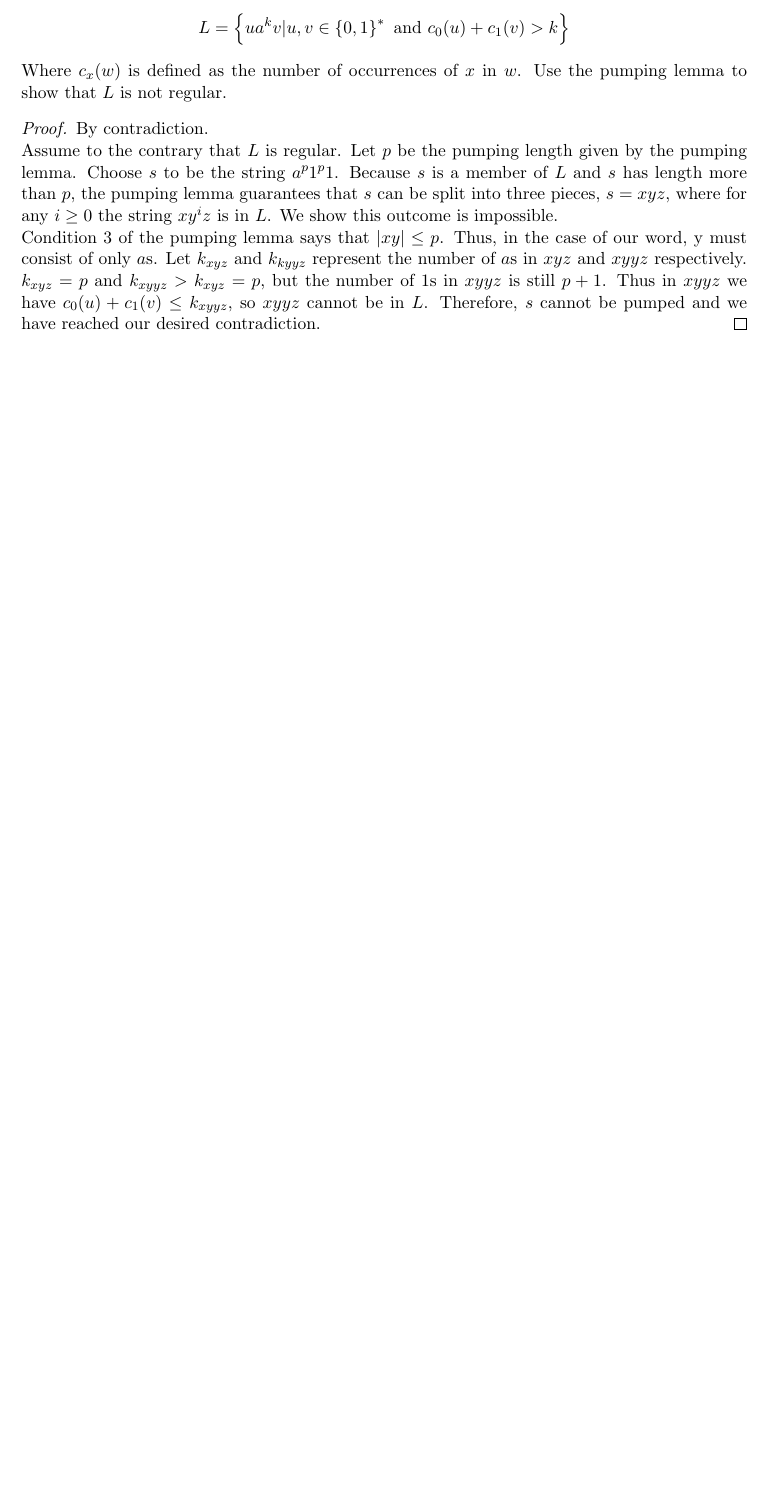
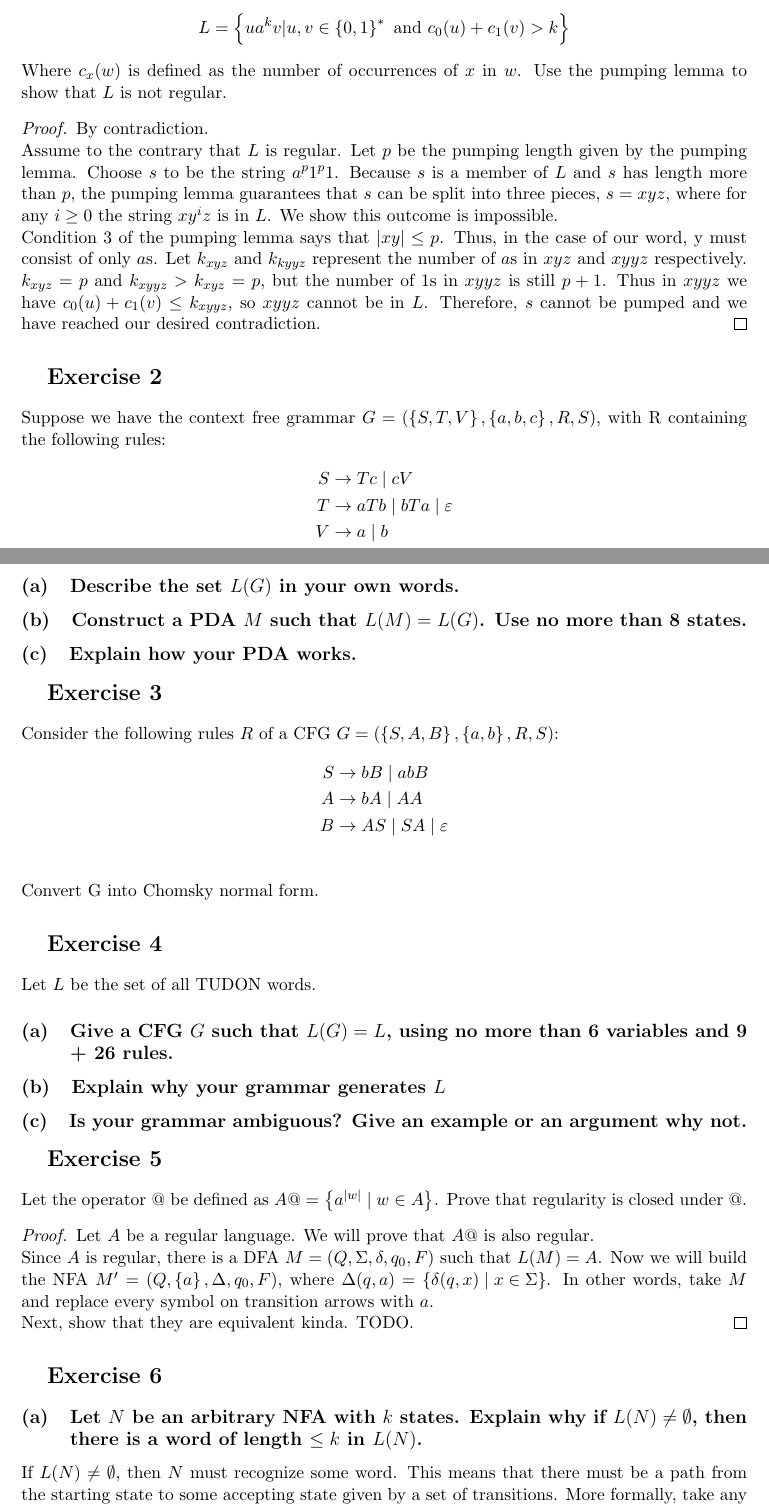
Before and after one commit to vladpaun-tudelft/cse2315-acc-2025, a LaTeX problem sheet (assignment3/assignment3.tex): part of the page before the commit and two parts of pages 1 and 2 of 3 after it, the two joined at a grey line, cut so that both start at the same text, the shorter picture padded with empty space. Compiled offline with pdfLaTeX.

Commit message:
did some more of ass 3

```diff
--- a/assignment3/assignment3.tex
+++ b/assignment3/assignment3.tex
@@ -64,3 +64,39 @@
 		Condition 3 of the pumping lemma says that $|xy| \le p$. Thus, in the case of our word, y must consist of only $a$s. Let $k_{xyz}$ and $k_{kyyz}$ represent the number of $a$s in $xyz$ and $xyyz$ respectively. $k_{xyz} = p$ and $k_{xyyz} > k_{xyz} = p$, but the number of $1$s in $xyyz$ is still $p+1$. Thus in $xyyz$ we have $c_0(u) + c_1(v) \le k_{xyyz}$, so $xyyz$ cannot be in $L$. Therefore, $s$ cannot be pumped and we have reached our desired contradiction.
 	\end{proof}
 
+	\section{Exercise 2}
+	Suppose we have the context free grammar $G=(\set{S,T,V},\set{a,b,c},R,S)$, with R containing the following rules:
+	\begin{align*}
+		S &\to Tc\mid cV\\
+		T &\to aTb\mid bTa\mid \eps\\
+		V &\to a\mid b
+	\end{align*}
+
+	\subsection{Describe the set $L(G)$ in your own words.}
+	\subsection{Construct a PDA $M$ such that $L(M)=L(G)$. Use no more than 8 states.}
+	\subsection{Explain how your PDA works.}
+
+	\section{Exercise 3}
+	Consider the following rules $R$ of a CFG $G = (\set{S,A,B},\set{a,b},R,S)$:
+	\begin{align*}
+		S &\to bB\mid abB\\
+		A &\to bA\mid AA\\
+		B &\to AS\mid SA\mid \eps \\
+	\end{align*}
+	Convert G into Chomsky normal form.
+	\section{Exercise 4}
+	Let $L$ be the set of all TUDON words.
+	\subsection{Give a CFG $G$ such that $L(G) = L$, using no more than 6 variables and 9 + 26 rules.}
+	\subsection{Explain why your grammar generates $L$}
+	\subsection{Is your grammar ambiguous? Give an example or an argument why not.}
+	\section{Exercise 5}
+	Let the operator $@$ be defined as $A@=\set{a^{|w|}\mid w\in A}$. Prove that regularity is closed under $@$.
+	\begin{proof}
+		Let $A$ be a regular language. We will prove that $A@$ is also regular.\\
+		Since $A$ is regular, there is a DFA $M=(Q,\Alphabet,\delta,q_0,F)$ such that $L(M) = A$. Now we will build the NFA $M'=(Q,\set{a},\Delta,q_0,F)$, where $\Delta(q,a) = \set{\delta(q,x)\mid x\in\Alphabet}$. In other words, take $M$ and replace every symbol on transition arrows with $a$.\\
+		Next, show that they are equivalent kinda. TODO.
+	\end{proof}
+	\section{Exercise 6}
+	\subsection{Let $N$ be an arbitrary NFA with $k$ states. Explain why if $L(N) \neq \emptyset$, then there is a word of length $\le k$ in $L(N)$.}
+	If $L(N)\neq \emptyset$, then $N$ must recognize some word. This means that there must be a path from the starting state to some accepting state given by a set of transitions. More formally, take any $w\in L(N)$,where $w = w_1w_2\dots w_m$. There must be a sequence of states $r_0,r_1,\dots,r_m$, such that $r_0$ is the starting state, $r_m$ is an accepting state, and for all $0 \leq i < m$, $r_{i+1}\in\delta(r_i,w_{i+1})$. Now, if $m \leq k$, we are done. However, if $m > k$, then by the pigeonhole principle some state must be repeated. So, in the sequence $r_0,\dots r_x,\dots,r_x,\dots,r_m$,we can remove everything between the $r_x$s, including one of the $r_x$s themselves, and we can keep doing this procedure until the length of the sequence becomes $\leq k$. Now, this sequence exactly describes an input word of length $\leq k$ that is in $L(N)$.
+	\subsection{Led $D$ be an arbitrary DFA with $k > 1$ states. Give a counterexample to the claim that there is a DFA $D'$ with $k-1$ states, such that $L(D') = L(D)$.}
```
Also changed, not shown: assignment3/assignment3.pdf, assignment3/assignment3.tex (15 more changed lines).
